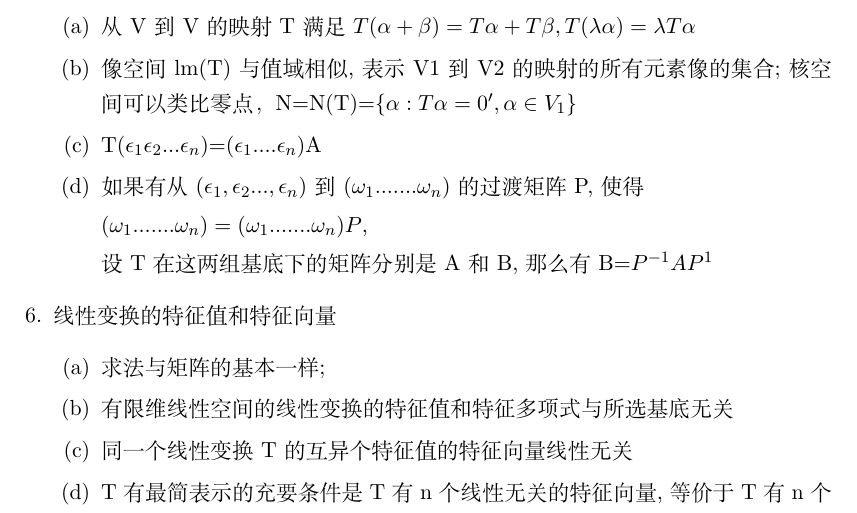
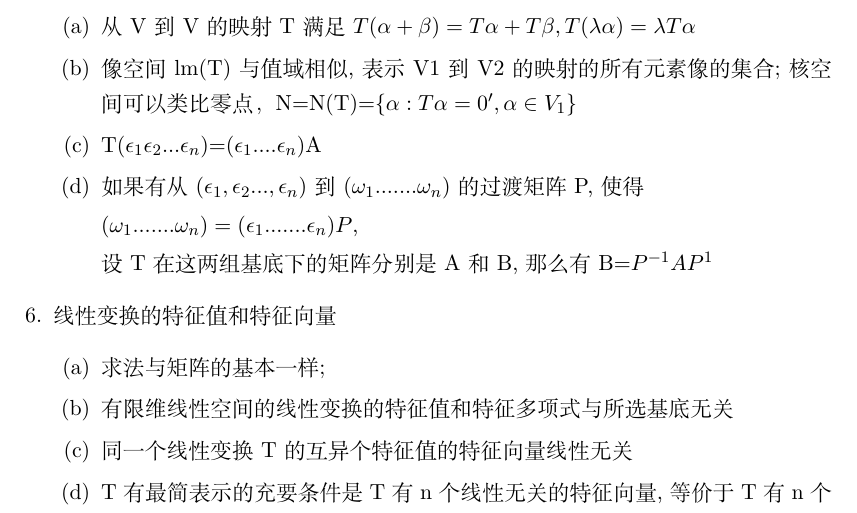
Before and after one commit to Tyler-ytr/linear_algebra, a LaTeX document (hw.tex): part of page 5 of 7, cut so that both start at the same text. Compiled offline with XeLaTeX.

Commit message:
fix a bug in xianxingbianhuan

```diff
--- a/hw.tex
+++ b/hw.tex
@@ -298,7 +298,7 @@
       \item 如果有从
       $(\epsilon _1,\epsilon _2 ...,\epsilon _n )$到$(\omega _1.......\omega _n)$的过渡矩阵P,使得
 
-      $(\omega _1.......\omega _n)=(\omega _1.......\omega _n)P$,
+      $(\omega _1.......\omega _n)=(\epsilon _1.......\epsilon _n)P$,
 
       设T在这两组基底下的矩阵分别是A和B,那么有B=$P^{-1}AP^{1}$
     \end{enumerate}
```
